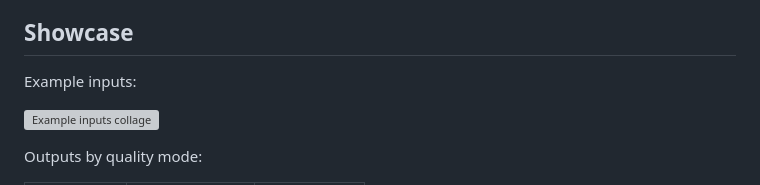
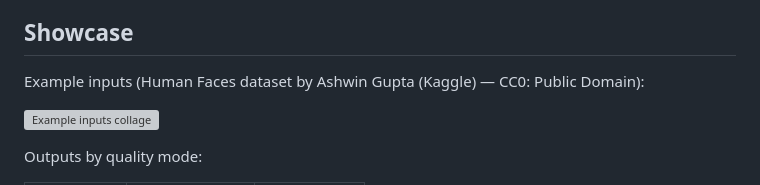
Before and after one commit to AdelEnazi1117/2DAvgFace, a Markdown page: README.md, the part around the change. GitHub-like rendering; grey boxes are pictures that could not be loaded.

Commit message:
Update README.md to specify the source of example inputs.

```diff
--- a/README.md
+++ b/README.md
@@ -4,7 +4,7 @@ Simple 2D face averaging with a clean CLI and an easy web UI. Processing runs 10
 
 ## Showcase
 
-Example inputs:
+Example inputs (Human Faces dataset by Ashwin Gupta (Kaggle) — CC0: Public Domain):
 
 ![Example inputs collage](data/examples/sample_images_for_readme/photo-collage_from_example_photos.png)
 
```
